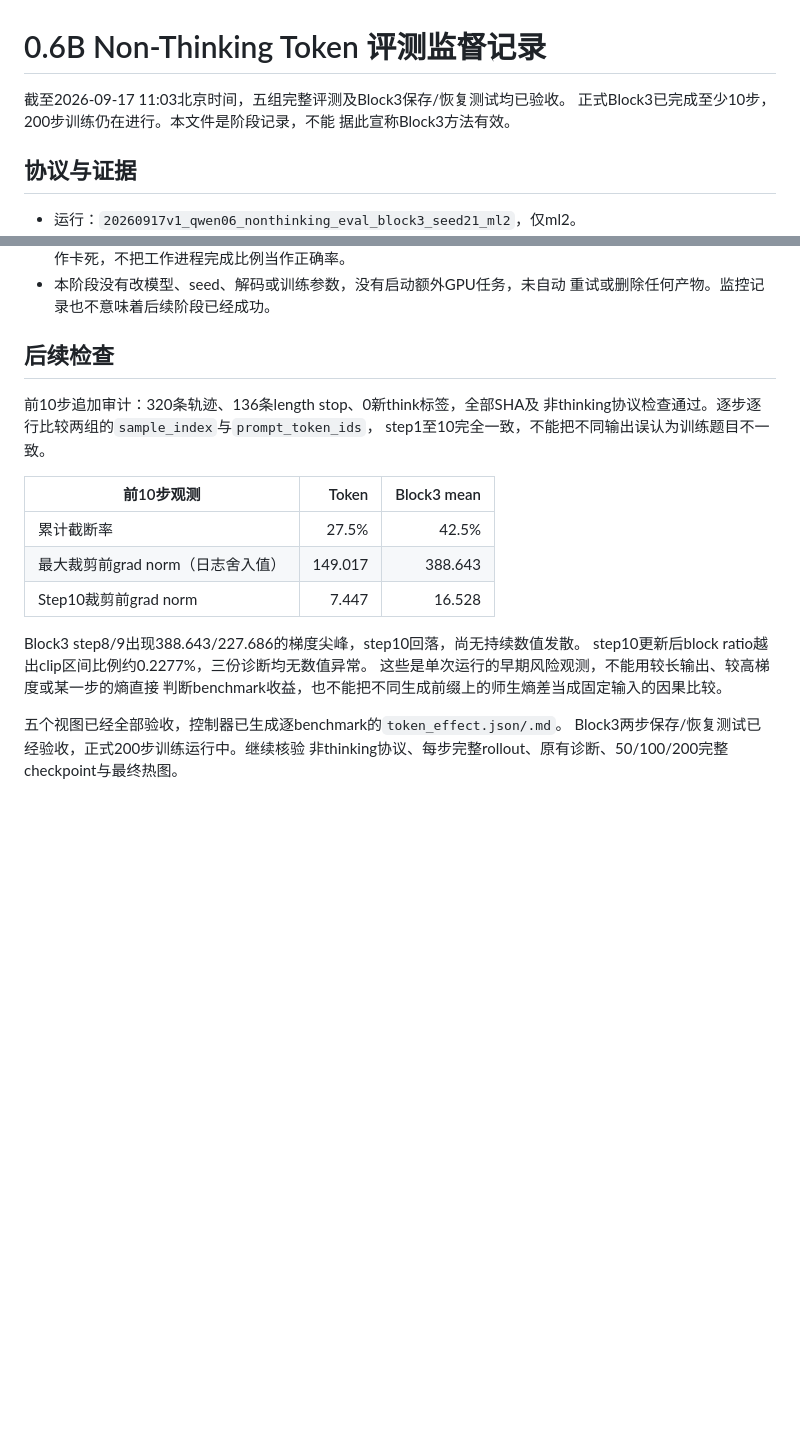
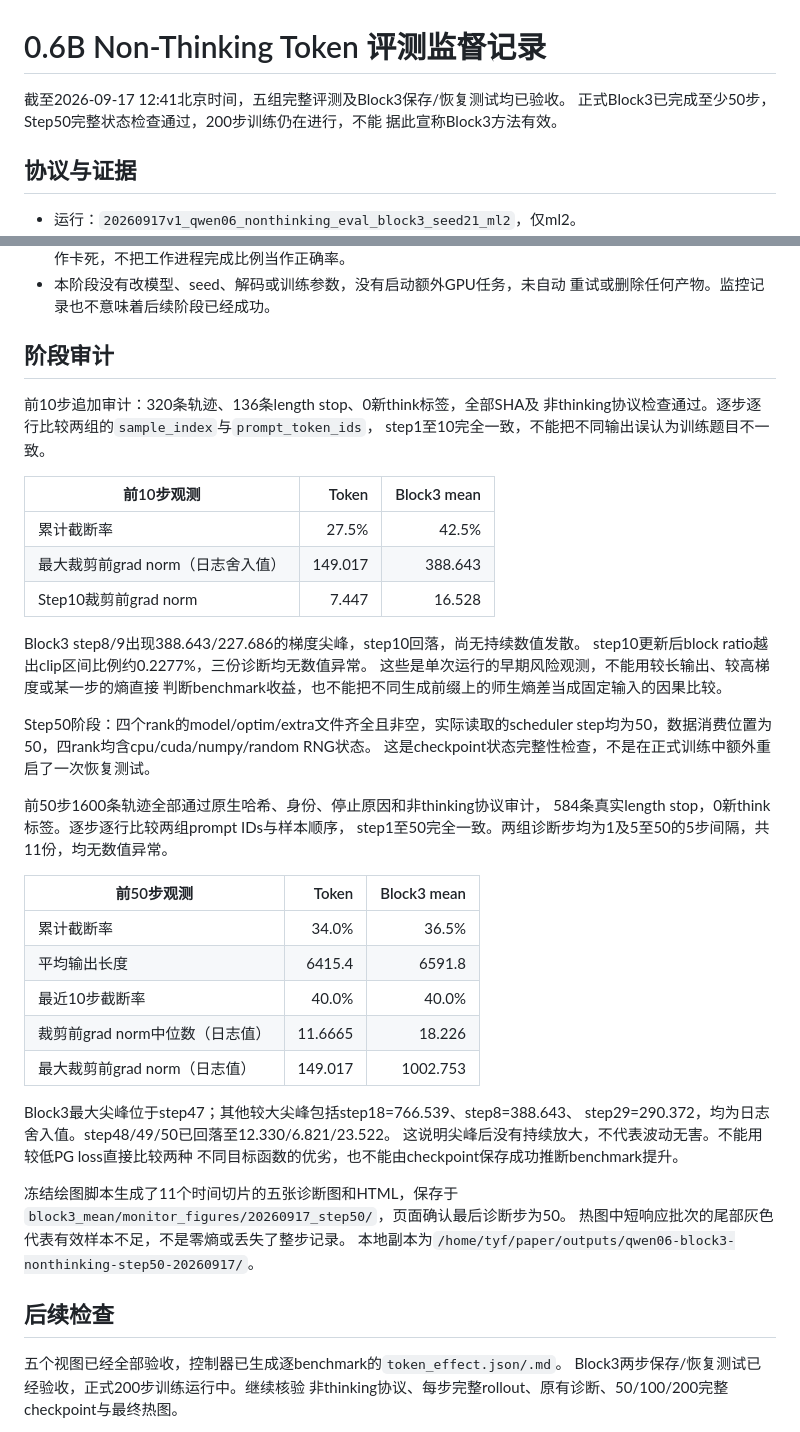
Before and after one commit to binichallein/opd, a Markdown page: docs/results/2026-09-17-qwen06-evaluation-progress.md, 2 parts joined by grey strips. Rendered like a GitHub page; blank space fills up the shorter version.

Commit message:
docs: audit Block3 step50 checkpoint and paired trajectory coverage

```diff
--- a/docs/results/2026-09-17-qwen06-evaluation-progress.md
+++ b/docs/results/2026-09-17-qwen06-evaluation-progress.md
@@ -1,7 +1,7 @@
 # 0.6B Non-Thinking Token 评测监督记录
 
-截至2026-09-17 11:03北京时间，五组完整评测及Block3保存/恢复测试均已验收。
-正式Block3已完成至少10步，200步训练仍在进行。本文件是阶段记录，不能
+截至2026-09-17 12:41北京时间，五组完整评测及Block3保存/恢复测试均已验收。
+正式Block3已完成至少50步，Step50完整状态检查通过，200步训练仍在进行，不能
 据此宣称Block3方法有效。
 
 ## 协议与证据
@@ -111,7 +111,7 @@ Step200相对Step100在MATH500与AMC23上较高，AIME未呈现一致提升。
 - 本阶段没有改模型、seed、解码或训练参数，没有启动额外GPU任务，未自动
   重试或删除任何产物。监控记录也不意味着后续阶段已经成功。
 
-## 后续检查
+## 阶段审计
 
 前10步追加审计：320条轨迹、136条length stop、0新think标签，全部SHA及
 非thinking协议检查通过。逐步逐行比较两组的`sample_index`与`prompt_token_ids`，
@@ -128,6 +128,34 @@ step10更新后block ratio越出clip区间比例约0.2277%，三份诊断均无
 这些是单次运行的早期风险观测，不能用较长输出、较高梯度或某一步的熵直接
 判断benchmark收益，也不能把不同生成前缀上的师生熵差当成固定输入的因果比较。
 
+Step50阶段：四个rank的model/optim/extra文件齐全且非空，实际读取的scheduler
+step均为50，数据消费位置为50，四rank均含cpu/cuda/numpy/random RNG状态。
+这是checkpoint状态完整性检查，不是在正式训练中额外重启了一次恢复测试。
+
+前50步1600条轨迹全部通过原生哈希、身份、停止原因和非thinking协议审计，
+584条真实length stop，0新think标签。逐步逐行比较两组prompt IDs与样本顺序，
+step1至50完全一致。两组诊断步均为1及5至50的5步间隔，共11份，均无数值异常。
+
+| 前50步观测 | Token | Block3 mean |
+|---|---:|---:|
+| 累计截断率 | 34.0% | 36.5% |
+| 平均输出长度 | 6415.4 | 6591.8 |
+| 最近10步截断率 | 40.0% | 40.0% |
+| 裁剪前grad norm中位数（日志值） | 11.6665 | 18.226 |
+| 最大裁剪前grad norm（日志值） | 149.017 | 1002.753 |
+
+Block3最大尖峰位于step47；其他较大尖峰包括step18=766.539、step8=388.643、
+step29=290.372，均为日志舍入值。step48/49/50已回落至12.330/6.821/23.522。
+这说明尖峰后没有持续放大，不代表波动无害。不能用较低PG loss直接比较两种
+不同目标函数的优劣，也不能由checkpoint保存成功推断benchmark提升。
+
+冻结绘图脚本生成了11个时间切片的五张诊断图和HTML，保存于
+`block3_mean/monitor_figures/20260917_step50/`，页面确认最后诊断步为50。
+热图中短响应批次的尾部灰色代表有效样本不足，不是零熵或丢失了整步记录。
+本地副本为`/home/tyf/paper/outputs/qwen06-block3-nonthinking-step50-20260917/`。
+
+## 后续检查
+
 五个视图已经全部验收，控制器已生成逐benchmark的`token_effect.json/.md`。
 Block3两步保存/恢复测试已经验收，正式200步训练运行中。继续核验
 非thinking协议、每步完整rollout、原有诊断、50/100/200完整checkpoint与最终热图。
```
